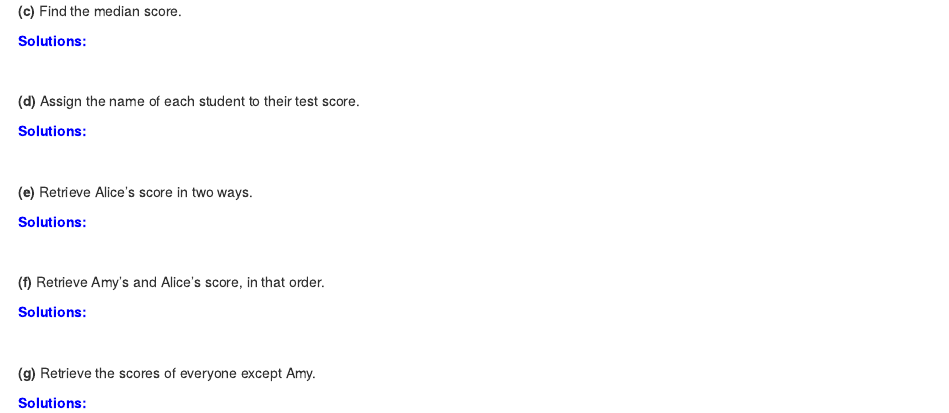
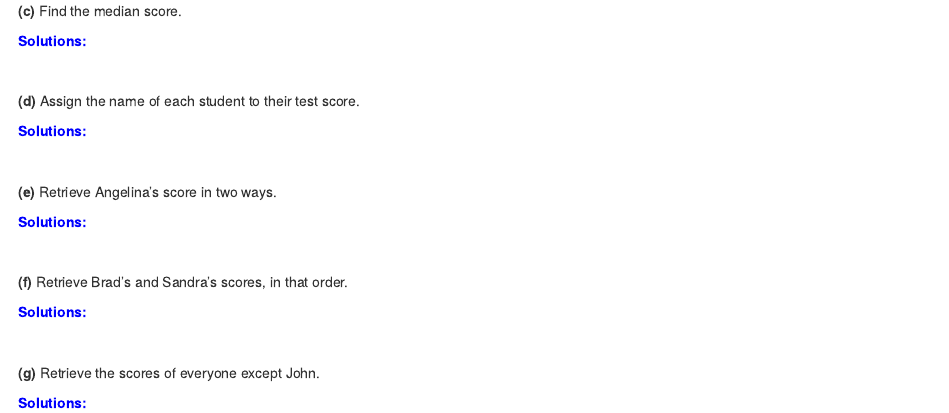
Before and after one commit to uravat/10f22-content, an R Markdown document (Homework/HW01/Homework_01.Rmd): the page in a window 1100 px wide, from 3660 px down. Rendered offline with R 4.5, knitr and Pandoc, with nearby package versions.

Commit message:
Update HW01

```diff
--- a/Homework/HW01/Homework_01.Rmd
+++ b/Homework/HW01/Homework_01.Rmd
@@ -246,21 +246,21 @@ Suppose we have exam scores for 5 students: Brad, Angelina, Sandra, Michelle, an
 
 \
 
-**(e)** Retrieve Alice's score in two ways.
+**(e)** Retrieve Angelina's score in two ways.
 
 `r bfcolor("Solutions:", "blue")`
 
 
 \
 
-**(f)** Retrieve Amy's and Alice's score, in that order.
+**(f)** Retrieve Brad's and Sandra's scores, in that order.
 
 `r bfcolor("Solutions:", "blue")`
 
 
 \
 
-**(g)** Retrieve the scores of everyone except Amy.
+**(g)** Retrieve the scores of everyone except John.
 
 `r bfcolor("Solutions:", "blue")`
 
```
